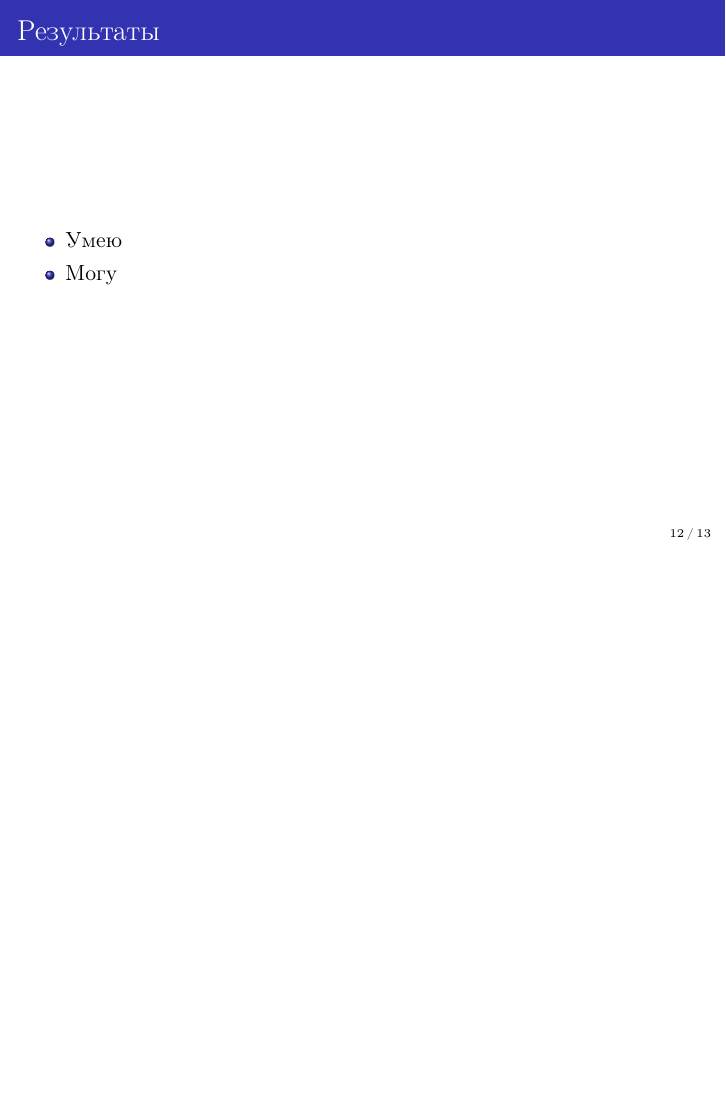
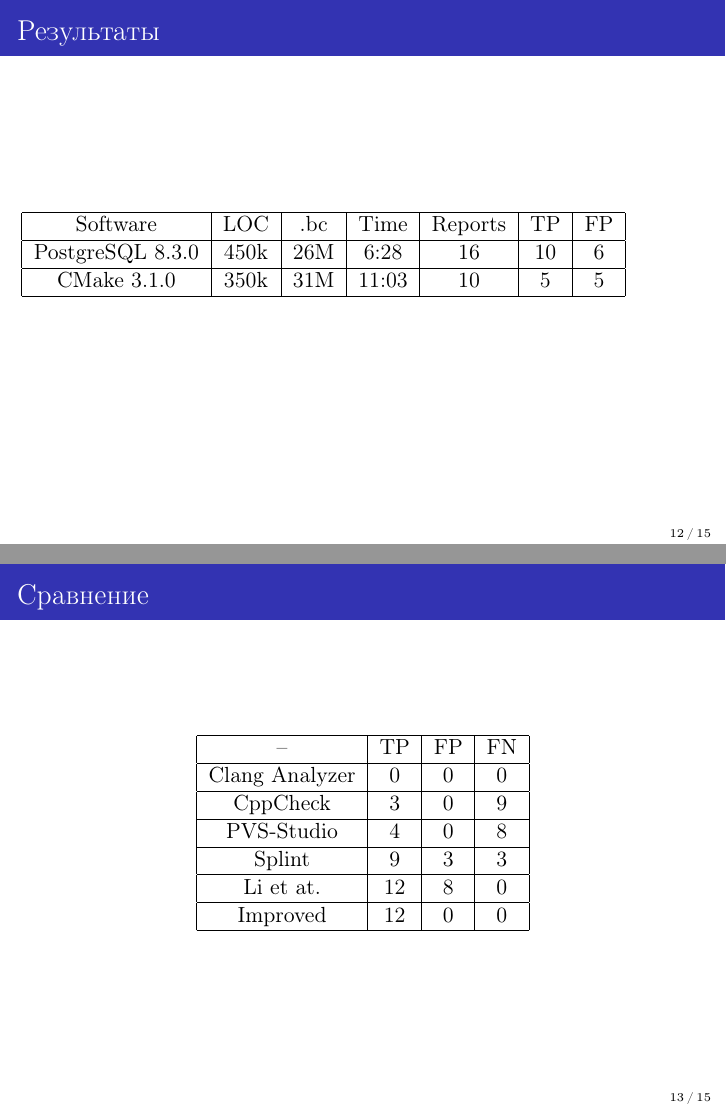
Before and after one commit to gromakovsky/Master-thesis, LaTeX slides (Presentation/Presentation.tex): page 12 of 13 before the commit and pages 12 and 13 of 15 after it, the two joined at a grey line, the shorter picture padded with empty space. Compiled offline with pdfLaTeX.

Commit message:
Add conclusion frames to the presentation, reword some stuff

```diff
--- a/Presentation/Presentation.tex
+++ b/Presentation/Presentation.tex
@@ -357,7 +359,7 @@
   в добавлении учёта этих зависимостей. Для этого функции
   анализируются в порядке топологической сортировки, от вызывающей к
   вызываемой. Если в графе вызовов есть цикл, то для него
-  топологическая сортировка невозможно, и он анализируется в
+  топологическая сортировка невозможна, и он анализируется в
   произвольном порядке. При вызове функции в глобальный контекст
   сохраняется диапазон значений каждого аргумента. При повторном
   вызове диапазоны объединяются. Таким образом, при анализе функции
@@ -369,3 +371,35 @@
 \section{Результаты}
 
 \begin{frame}{Результаты}
+  \begin{tabular}{|*{18}{c|}}\hline
+  Software         & LOC  & .bc & Time  & Reports & TP & FP \\\hline
+  PostgreSQL 8.3.0 & 450k & 26M & 6:28  & 16      & 10 & 6  \\\hline
+  CMake 3.1.0      & 350k & 31M & 11:03 & 10      & 5  & 5  \\\hline
+  \end{tabular}
+\end{frame}
+\note {
+  На данном слайде показана таблица с результатами применения
+  анализатора к крупным open-source проектам. Колонка .bc показывает
+  размер байткода, подаваемого на вход анализатору. Хоть CMake
+  содержит меньше строк кода, байткод файл получился больше, и анализ
+  занял больше времени, поскольку в CMake используется преимущественно
+  C++, а не C. Видно, что анализатор работает за разумное время для
+  крупных проектов и способен находить ошибки. К сожалению, не
+  обошлось без относительно большого числа false positive, однако
+  такие показатели весьма приемлимы для легковесного анализатора.
+}
+
+\begin{frame}{Сравнение}
+  \begin{table}[h]
+  \centering
+  \begin{tabular}{|*{18}{c|}}\hline
+  --             & TP  & FP & FN \\\hline
+  Clang Analyzer & 0   & 0  & 0  \\\hline
+  CppCheck       & 3   & 0  & 9  \\\hline
+  PVS-Studio     & 4   & 0  & 8  \\\hline
+  Splint         & 9   & 3  & 3  \\\hline
+  Li et at.      & 12  & 8  & 0  \\\hline
+  Improved       & 12  & 0  & 0  \\\hline
+  \end{tabular}
+  \end{table}
+\end{frame}
@@ -372,3 +426 @@
     \begin{itemize}
-        \item Умею
-        \item Могу
```
Also changed, not shown: Presentation/Presentation.tex (39 more changed lines).
